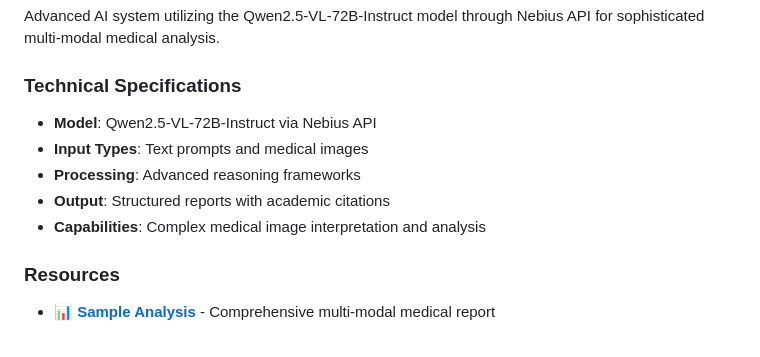
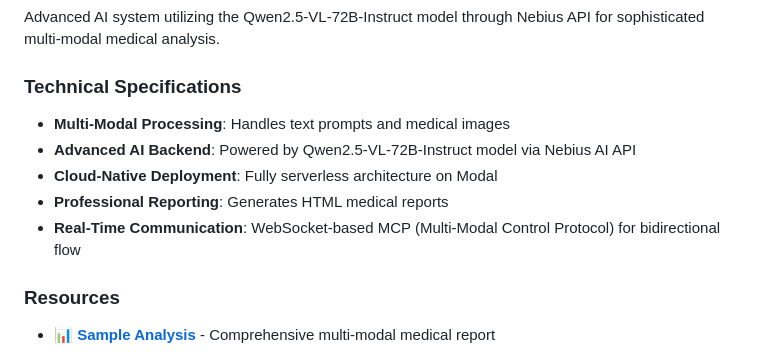
Before and after one commit to nbahador/healthcare-ai-demos-api, a Markdown page: README.md, the part around the change. Drawn GitHub-style.

```diff
--- a/README.md
+++ b/README.md
@@ -166,11 +166,11 @@ Intelligent medication identification system that uses computer vision to recogn
 Advanced AI system utilizing the Qwen2.5-VL-72B-Instruct model through Nebius API for sophisticated multi-modal medical analysis.
 
 ### Technical Specifications
-- **Model**: Qwen2.5-VL-72B-Instruct via Nebius API
-- **Input Types**: Text prompts and medical images
-- **Processing**: Advanced reasoning frameworks
-- **Output**: Structured reports with academic citations
-- **Capabilities**: Complex medical image interpretation and analysis
+- **Multi-Modal Processing**: Handles text prompts and medical images
+- **Advanced AI Backend**: Powered by Qwen2.5-VL-72B-Instruct model via Nebius AI API
+- **Cloud-Native Deployment**: Fully serverless architecture on Modal
+- **Professional Reporting**: Generates HTML medical reports
+- **Real-Time Communication**: WebSocket-based MCP (Multi-Modal Control Protocol) for bidirectional flow
 
 ### Resources
 - 📊 **[Sample Analysis](https://nbahador.github.io/healthcare-ai-demos-api/Multi_Modal_AI_Agent/report_2.html)** - Comprehensive multi-modal medical report
```
